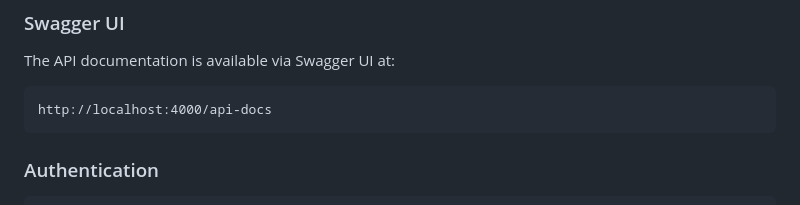
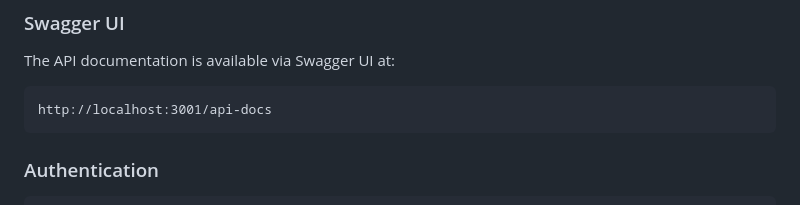
Before and after one commit to DevRamona/Course-Management-Platform, a Markdown page: README.md, the part around the change. GitHub-like rendering.

````diff
--- a/README.md
+++ b/README.md
@@ -150,7 +150,7 @@ CREATE TABLE activity_trackers (
 ### Swagger UI
 The API documentation is available via Swagger UI at:
 ```
-http://localhost:4000/api-docs
+http://localhost:3001/api-docs
 ```
 
 ### Authentication
````
